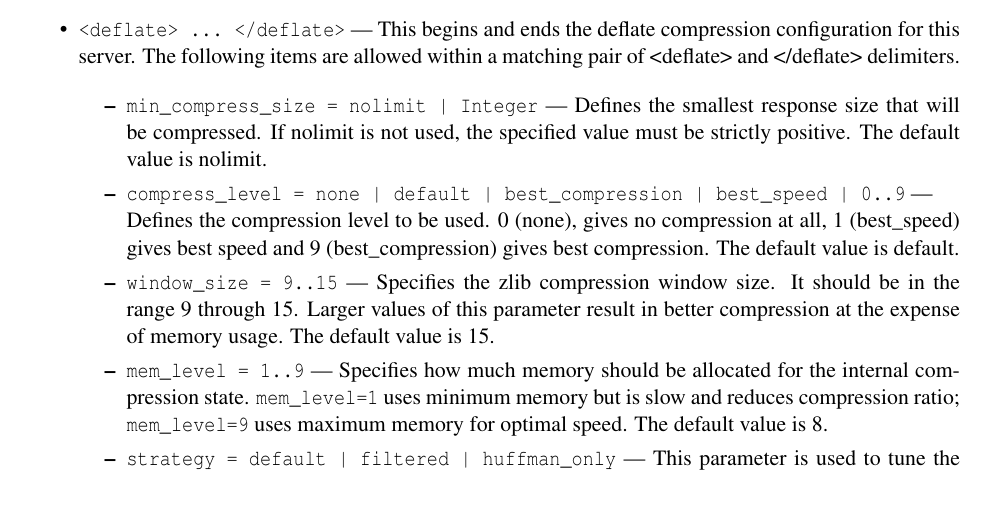
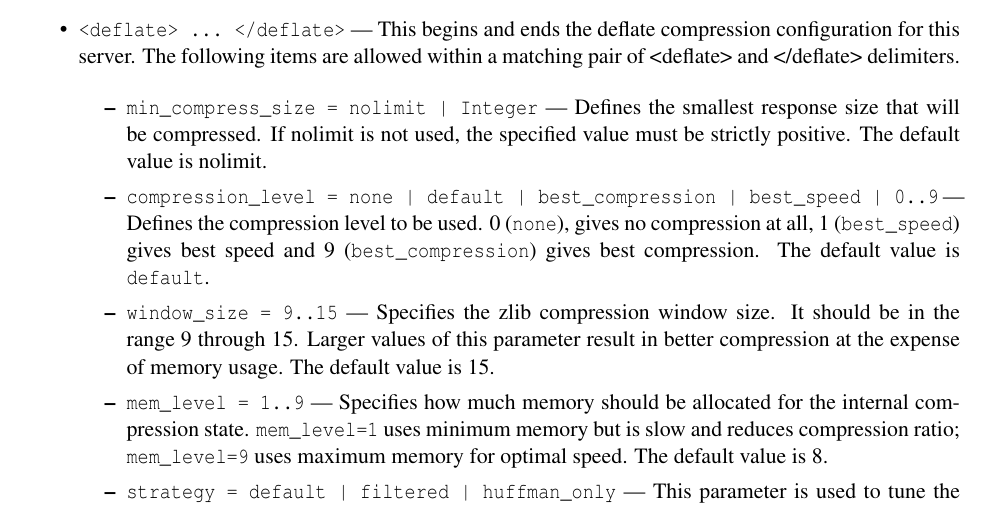
Before and after one commit to erlyaws/yaws, a LaTeX thesis (doc/yaws.tex): part of page 53 of 71, cut so that both start at the same text. Compiled offline with pdfLaTeX.

Commit message:
Fix #257: docs for compression_level config setting
Fix the compression_level config setting documentation, which
incorrectly showed the name of the setting as compress_level. Thanks
to Sergei Golovan for reporting this.

```diff
--- a/doc/yaws.tex
+++ b/doc/yaws.tex
@@ -2742,11 +2742,11 @@ The following directives are allowed inside a server definition.
                used, the specified value must be strictly positive. The default
                value is nolimit.
 
-             \item \verb+compress_level = none | default | best_compression | best_speed | 0..9+ ---\\
-               Defines the compression level to be used. 0 (none), gives no
-               compression at all, 1 (best\_speed) gives best speed and 9
-               (best\_compression) gives best compression. The default value is
-               default.
+             \item \verb+compression_level = none | default | best_compression | best_speed | 0..9+ ---
+               Defines the compression level to be used. 0 (\verb+none+),
+               gives no compression at all, 1 (\verb+best_speed+) gives
+               best speed and 9 (\verb+best_compression+) gives best
+               compression. The default value is \verb+default+.
 
              \item \verb+window_size = 9..15+ --- Specifies the zlib compression
                window size. It should be in the range 9 through 15. Larger
```
Also changed, not shown: 1 other file.
